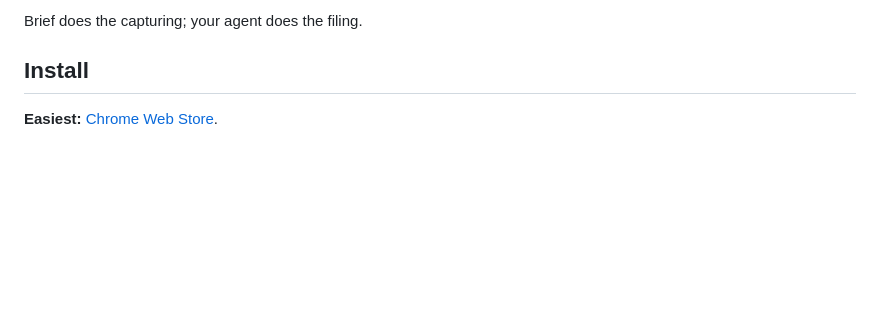
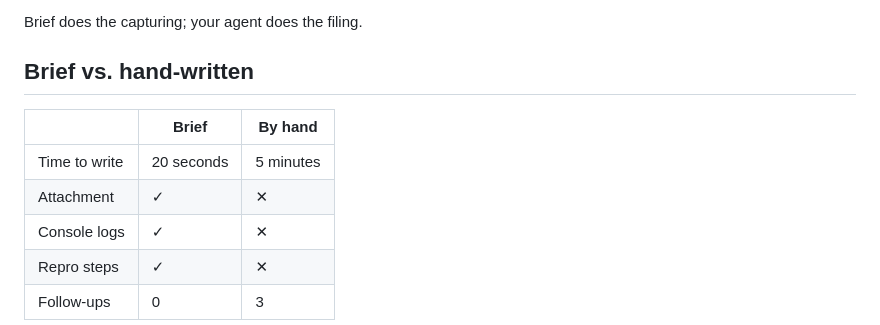
Before and after one commit to razi2001/brief, a Markdown page: README.md, the part around one of its changes. Rendered like a GitHub page; blank space fills up the shorter version.

```diff
--- a/README.md
+++ b/README.md
@@ -29,7 +33,13 @@ Everything stays on your machine. No accounts, no upload, 100% local. MIT licens
 
 Brief does the capturing; your agent does the filing.
 
-## Install
+## Brief vs. hand-written
 
-**Easiest:** [Chrome Web Store](https://chromewebstore.google.com/detail/brief/dbceddgckljkggbghaddpclblfbkmfig).
+|                | Brief        | By hand   |
+|----------------|--------------|-----------|
+| Time to write  | 20 seconds   | 5 minutes |
+| Attachment     | ✓            | ✕         |
+| Console logs   | ✓            | ✕         |
+| Repro steps    | ✓            | ✕         |
+| Follow-ups     | 0            | 3         |
 
```
Also changed, not shown: other parts of README.md (+46 -22 lines), promo/promo-marquee.png (added), promo/screen-popup.png (added).
